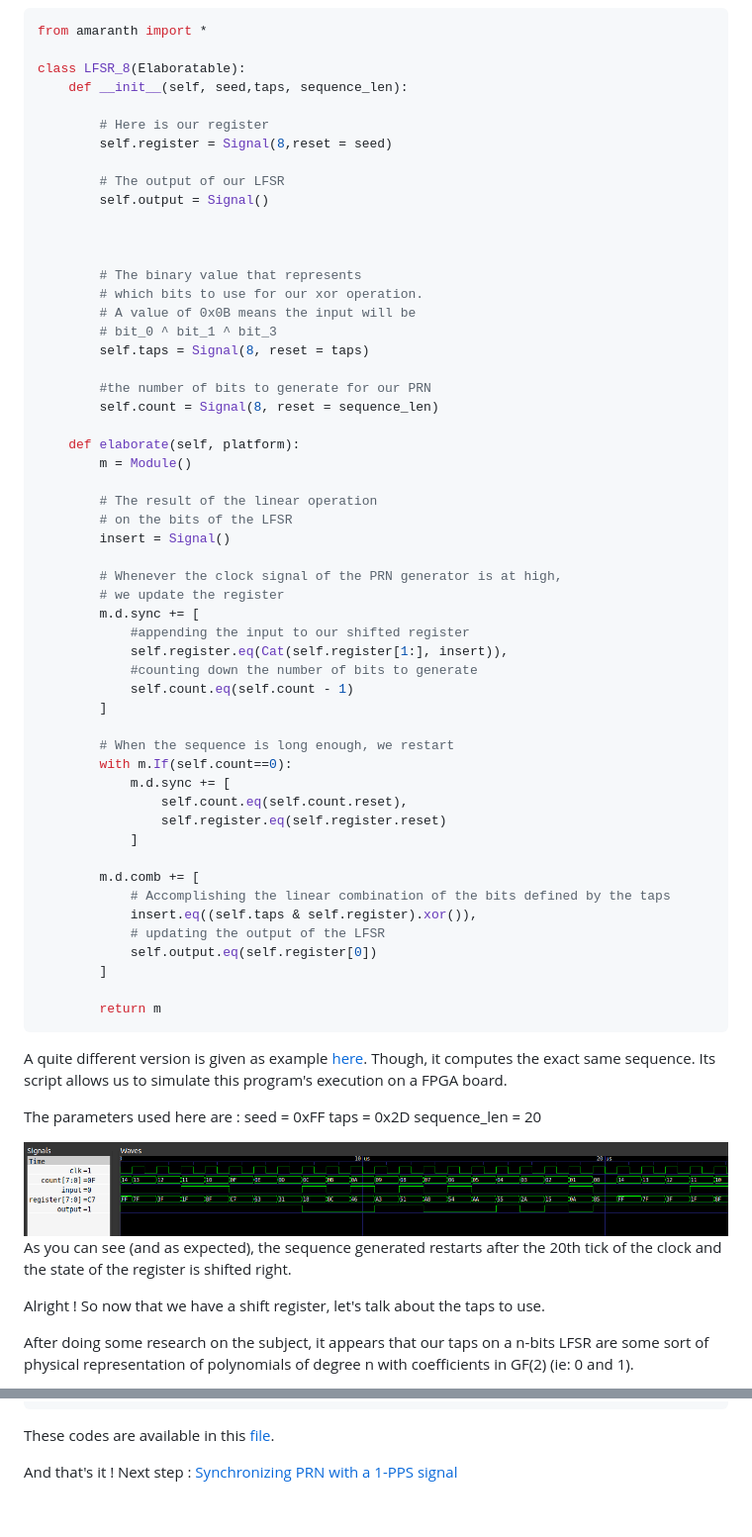
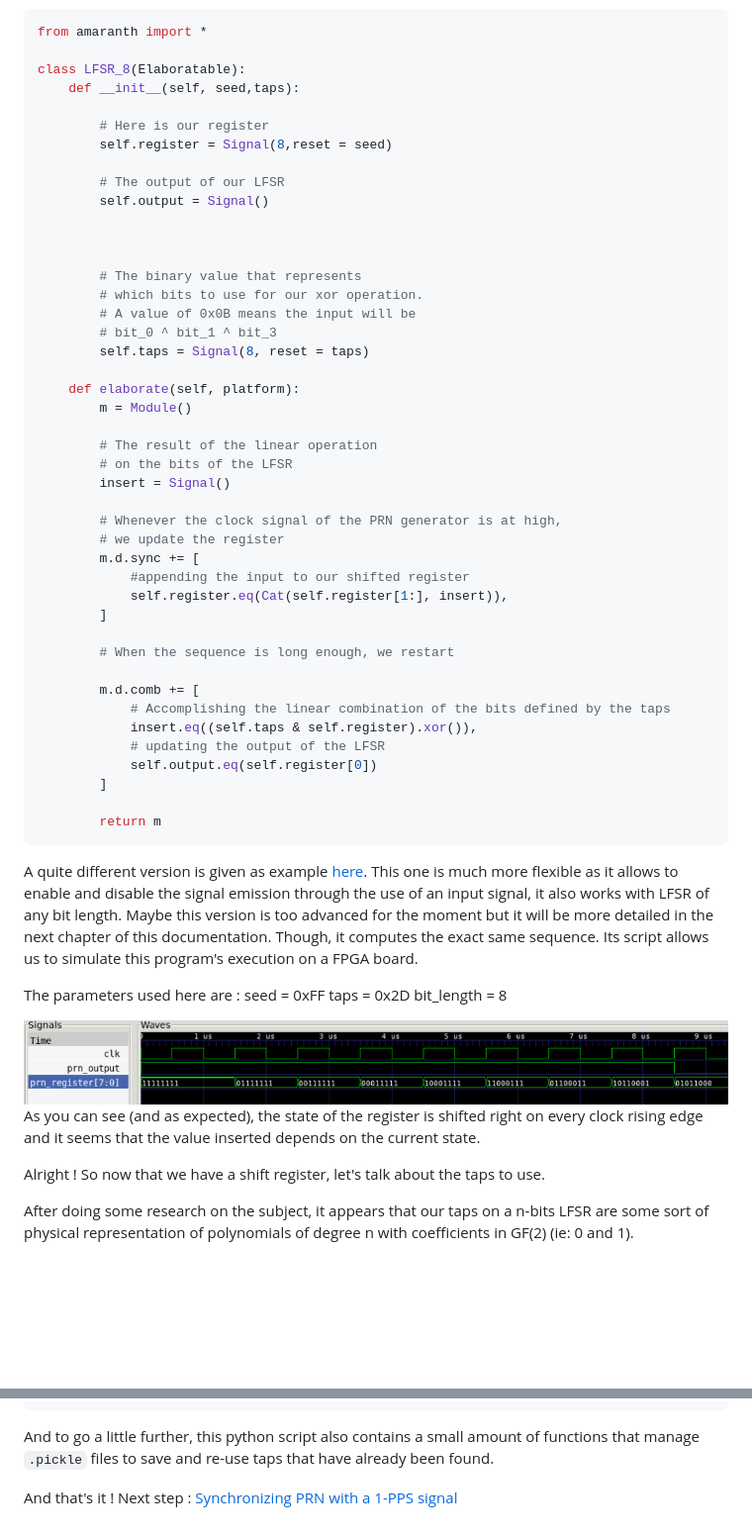
Before and after one commit to oscimp/amaranth_twstft, a Markdown page: Doc/1_PRN.md, 2 parts joined by grey strips. Shown: that part at 99% size. Drawn GitHub-style; pictures changed too: figures/PRN8.png; blank space fills up the shorter version.

````diff
--- a/Doc/1_PRN.md
+++ b/Doc/1_PRN.md
@@ -37,7 +37,7 @@ In a first time, we'll just code an 8-bits LFSR with amaranth.
 from amaranth import *
 
 class LFSR_8(Elaboratable):
-    def __init__(self, seed,taps, sequence_len):
+    def __init__(self, seed,taps):
 
         # Here is our register
         self.register = Signal(8,reset = seed)
@@ -53,9 +53,6 @@ class LFSR_8(Elaboratable):
         # bit_0 ^ bit_1 ^ bit_3
         self.taps = Signal(8, reset = taps)
 
-        #the number of bits to generate for our PRN
-        self.count = Signal(8, reset = sequence_len)
-
     def elaborate(self, platform):
         m = Module()
 
@@ -68,16 +65,9 @@ class LFSR_8(Elaboratable):
         m.d.sync += [
             #appending the input to our shifted register
             self.register.eq(Cat(self.register[1:], insert)),
-            #counting down the number of bits to generate
-            self.count.eq(self.count - 1)
         ]
 
         # When the sequence is long enough, we restart
-        with m.If(self.count==0):
-            m.d.sync += [
-                self.count.eq(self.count.reset),
-                self.register.eq(self.register.reset)
-            ]
 
         m.d.comb += [
             # Accomplishing the linear combination of the bits defined by the taps
@@ -89,16 +79,16 @@ class LFSR_8(Elaboratable):
         return m
 ```
 
-A quite different version is given as example [here](../PRN/LFSR_n.py). Though, it computes the exact same sequence. Its script allows us to simulate this program's execution on a FPGA board.
+A quite different version is given as example [here](../prn.py). This one is much more flexible as it allows to enable and disable the signal emission through the use of an input signal, it also works with LFSR of any bit length. Maybe this version is too advanced for the moment but it will be more detailed in the next chapter of this documentation. Though, it computes the exact same sequence. Its script allows us to simulate this program's execution on a FPGA board.
 
 The parameters used here are :
     seed = 0xFF
     taps = 0x2D
-    sequence_len = 20
+    bit_length = 8
 
 <img src="../figures/PRN8.png">
 
-As you can see (and as expected), the sequence generated restarts after the 20th tick of the clock and the state of the register is shifted right.
+As you can see (and as expected), the state of the register is shifted right on every clock rising edge and it seems that the value inserted depends on the current state.
 
 Alright ! So now that we have a shift register, let's talk about the taps to use.
 
@@ -191,6 +181,6 @@ def m_seq_taps(bit_len, limit = 1):
 	return taps
 ```
 
-These codes are available in this [file](../PRN/msequence.py).
+And to go a little further, this python script also contains a small amount of functions that manage `.pickle` files to save and re-use taps that have already been found.
 
 And that's it ! Next step : [Synchronizing PRN with a 1-PPS signal](2_Sync_PRN_1PPS.md)
````
Also changed, not shown: Doc/3_Carrier_Generation.md (renamed from Doc/3_Clk_Generation.md, +70 -5 lines), README.md (+5 -0 lines), 2022-05-25-114351_3200x1080_scrot.png (added), figures/BPSKCorrect.png, figures/PRN8_Sync_1.png (deleted), 14 other files.
